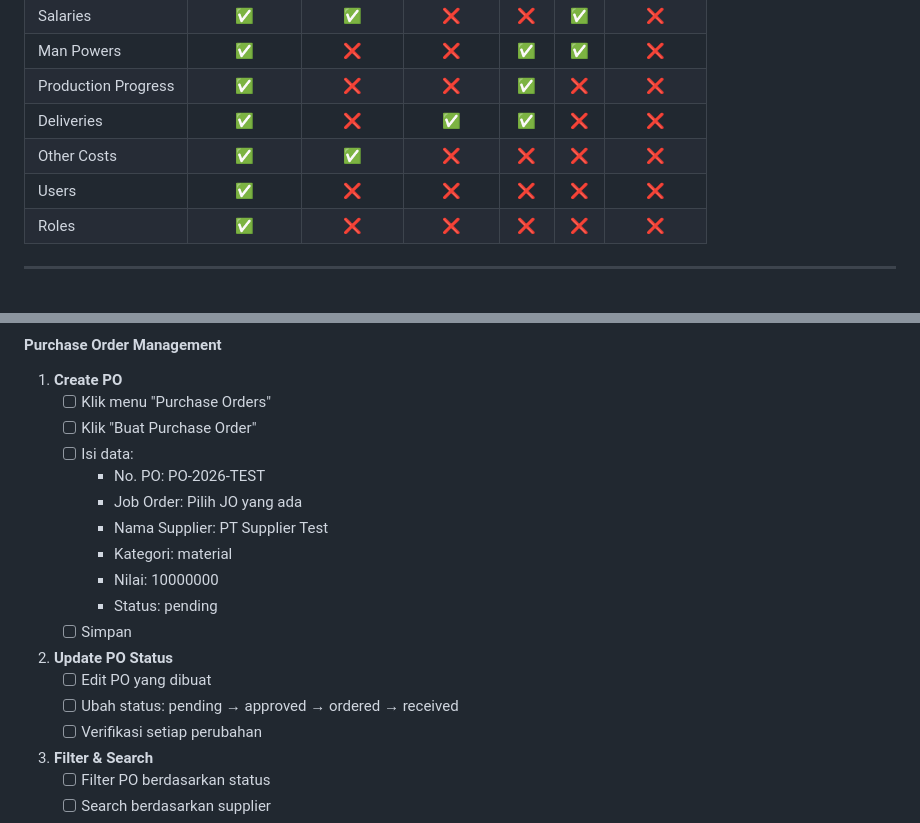
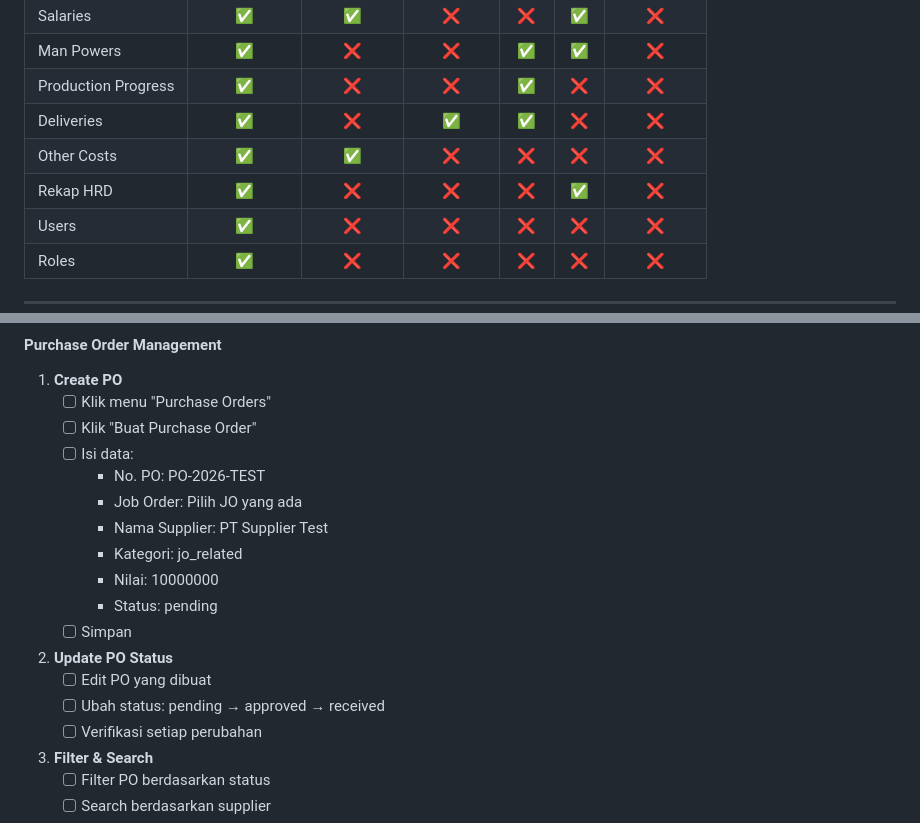
Before and after one commit to prassaaa/cashflow, a Markdown page: docs/TESTING_GUIDE.md, 2 parts joined by grey strips. Rendered like a GitHub page.

```diff
--- a/docs/TESTING_GUIDE.md
+++ b/docs/TESTING_GUIDE.md
@@ -54,6 +54,7 @@
 | Production Progress | ✅ | ❌ | ❌ | ✅ | ❌ | ❌ |
 | Deliveries | ✅ | ❌ | ✅ | ✅ | ❌ | ❌ |
 | Other Costs | ✅ | ✅ | ❌ | ❌ | ❌ | ❌ |
+| Rekap HRD | ✅ | ❌ | ❌ | ❌ | ✅ | ❌ |
 | Users | ✅ | ❌ | ❌ | ❌ | ❌ | ❌ |
 | Roles | ✅ | ❌ | ❌ | ❌ | ❌ | ❌ |
 
@@ -166,14 +167,14 @@ FLOW LENGKAP:
      - No. PO: PO-2026-TEST
      - Job Order: Pilih JO yang ada
      - Nama Supplier: PT Supplier Test
-     - Kategori: material
+     - Kategori: jo_related
      - Nilai: 10000000
      - Status: pending
    - [ ] Simpan
 
 2. **Update PO Status**
    - [ ] Edit PO yang dibuat
-   - [ ] Ubah status: pending → approved → ordered → received
+   - [ ] Ubah status: pending → approved → received
    - [ ] Verifikasi setiap perubahan
 
 3. **Filter & Search**
```
Also changed, not shown: other parts of docs/TESTING_GUIDE.md (+14 -13 lines), README.md (+3 -1 lines).
